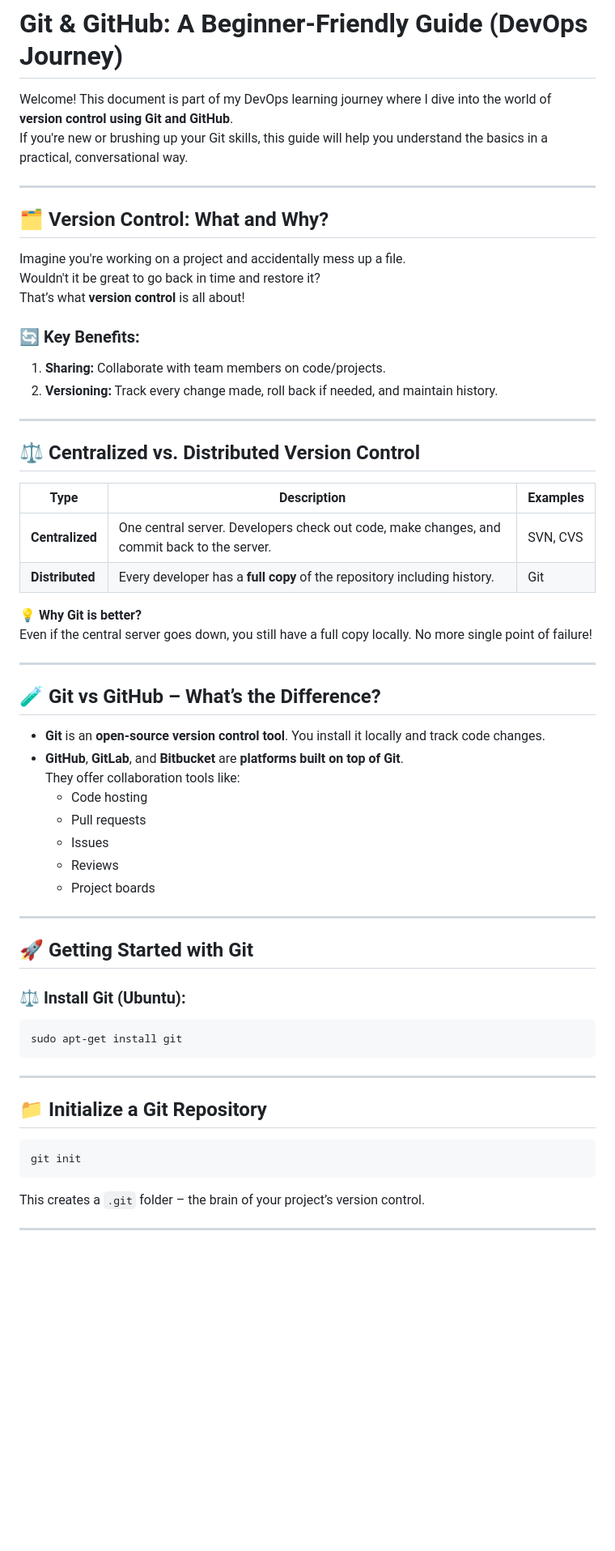
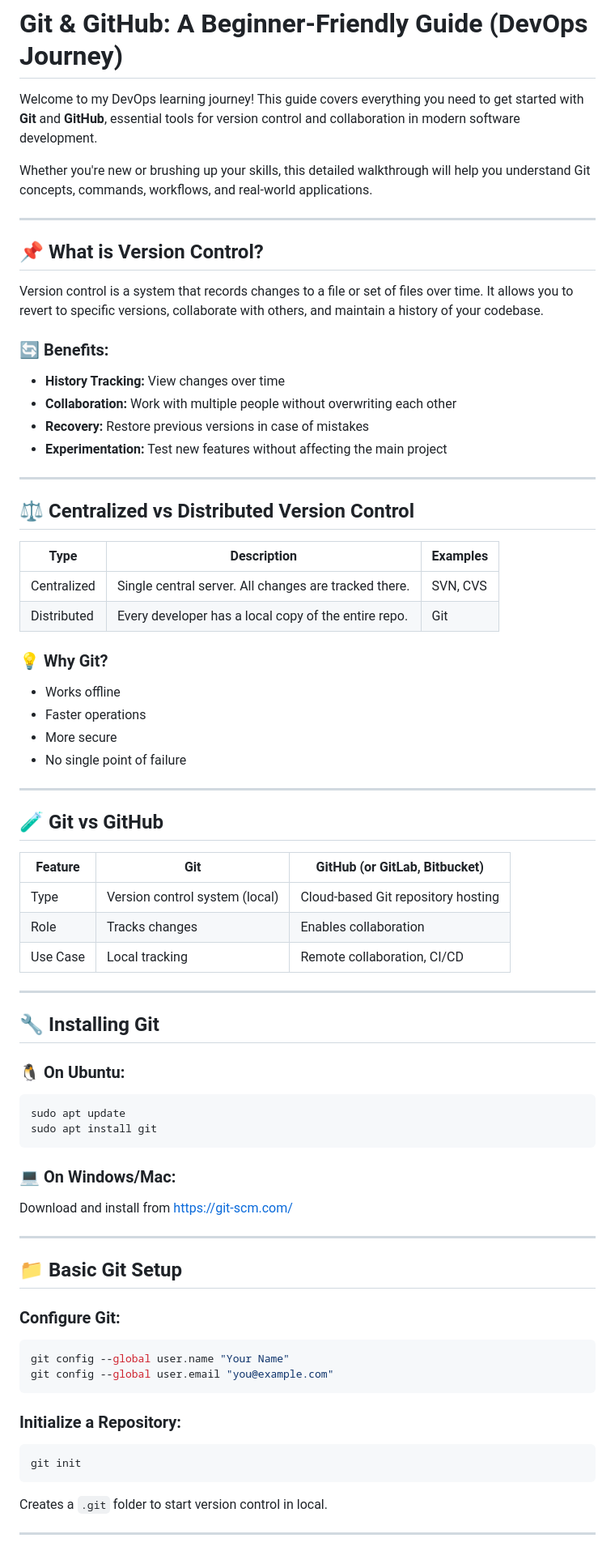
Before and after one commit to ssibbya/MyDevopsJourney, a Markdown page: Understanding-Git-GitHub/README.md, the part around one of its changes. Shown at 81% size. GitHub-like rendering; blank space fills up the shorter version.

````diff
--- a/Understanding-Git-GitHub/README.md
+++ b/Understanding-Git-GitHub/README.md
@@ -1,64 +1,74 @@
 # Git & GitHub: A Beginner-Friendly Guide (DevOps Journey)
 
-Welcome! This document is part of my DevOps learning journey where I dive into the world of **version control using Git and GitHub**.
-If you're new or brushing up your Git skills, this guide will help you understand the basics in a practical, conversational way.
+Welcome to my DevOps learning journey! This guide covers everything you need to get started with **Git** and **GitHub**, essential tools for version control and collaboration in modern software development.
+
+Whether you're new or brushing up your skills, this detailed walkthrough will help you understand Git concepts, commands, workflows, and real-world applications.
 
 ---
 
-## 🗂️ Version Control: What and Why?
+## 📌 What is Version Control?
 
-Imagine you're working on a project and accidentally mess up a file.
-Wouldn't it be great to go back in time and restore it?
-That’s what **version control** is all about!
+Version control is a system that records changes to a file or set of files over time. It allows you to revert to specific versions, collaborate with others, and maintain a history of your codebase.
 
-### 🔄 Key Benefits:
-1. **Sharing:** Collaborate with team members on code/projects.
-2. **Versioning:** Track every change made, roll back if needed, and maintain history.
+### 🔄 Benefits:
+- **History Tracking:** View changes over time
+- **Collaboration:** Work with multiple people without overwriting each other
+- **Recovery:** Restore previous versions in case of mistakes
+- **Experimentation:** Test new features without affecting the main project
 
 ---
 
-## ⚖️ Centralized vs. Distributed Version Control
+## ⚖️ Centralized vs Distributed Version Control
 
-| Type           | Description                                                                 | Examples |
-|----------------|-----------------------------------------------------------------------------|----------|
-| **Centralized** | One central server. Developers check out code, make changes, and commit back to the server. | SVN, CVS |
-| **Distributed** | Every developer has a **full copy** of the repository including history.   | Git      |
+| Type           | Description                                                   | Examples   |
+|----------------|---------------------------------------------------------------|------------|
+| Centralized    | Single central server. All changes are tracked there.         | SVN, CVS   |
+| Distributed    | Every developer has a local copy of the entire repo.          | Git        |
 
-💡 **Why Git is better?**
-Even if the central server goes down, you still have a full copy locally. No more single point of failure!
+### 💡 Why Git?
+- Works offline
+- Faster operations
+- More secure
+- No single point of failure
 
 ---
 
-## 🧪 Git vs GitHub – What’s the Difference?
+## 🧪 Git vs GitHub
 
-- **Git** is an **open-source version control tool**. You install it locally and track code changes.
-- **GitHub**, **GitLab**, and **Bitbucket** are **platforms built on top of Git**.
-  They offer collaboration tools like:
-  - Code hosting
-  - Pull requests
-  - Issues
-  - Reviews
-  - Project boards
+| Feature      | Git                              | GitHub (or GitLab, Bitbucket)       |
+|--------------|----------------------------------|-------------------------------------|
+| Type         | Version control system (local)   | Cloud-based Git repository hosting  |
+| Role         | Tracks changes                   | Enables collaboration               |
+| Use Case     | Local tracking                   | Remote collaboration, CI/CD         |
 
 ---
 
-## 🚀 Getting Started with Git
+## 🔧 Installing Git
 
-### ⚖️ Install Git (Ubuntu):
+### 🐧 On Ubuntu:
+```bash
+sudo apt update
+sudo apt install git
+```
 
-```bash
-sudo apt-get install git
-```
+### 💻 On Windows/Mac:
+Download and install from [https://git-scm.com/](https://git-scm.com/)
 
 ---
 
-## 📁 Initialize a Git Repository
+## 📁 Basic Git Setup
 
+### Configure Git:
+```bash
+git config --global user.name "Your Name"
+git config --global user.email "you@example.com"
+```
+
+### Initialize a Repository:
 ```bash
 git init
 ```
-
-This creates a `.git` folder – the brain of your project’s version control.
+Creates a `.git` folder to start version control in local.
 
 ---
 
````
Also changed, not shown: other parts of Understanding-Git-GitHub/README.md (+85 -91 lines).
